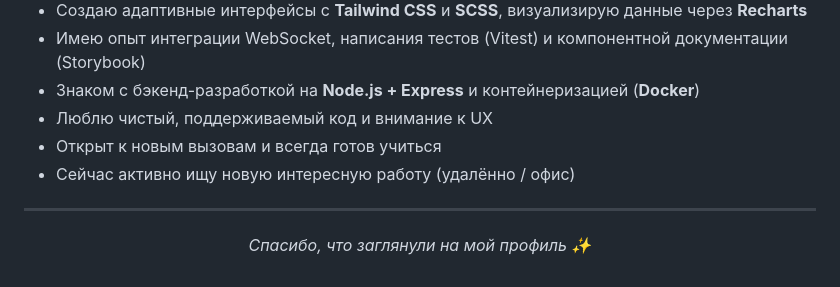
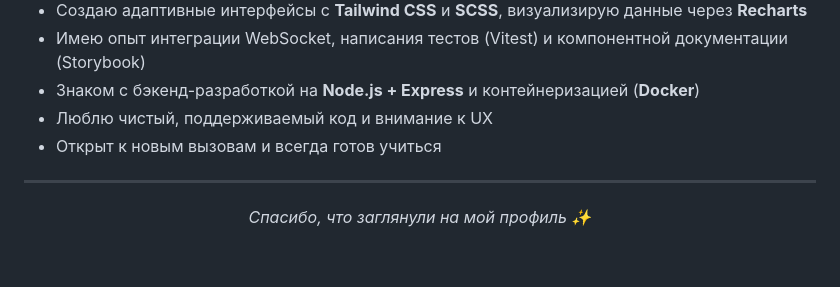
Before and after one commit to Deus-org/Deus-org, a Markdown page: README.md, the part around the change. GitHub-like rendering.

```diff
--- a/README.md
+++ b/README.md
@@ -63,7 +63,6 @@
 - Знаком с бэкенд-разработкой на **Node.js + Express** и контейнеризацией (**Docker**)
 - Люблю чистый, поддерживаемый код и внимание к UX
 - Открыт к новым вызовам и всегда готов учиться
-- Сейчас активно ищу новую интересную работу (удалённо / офис)
 
 ---
 
```
